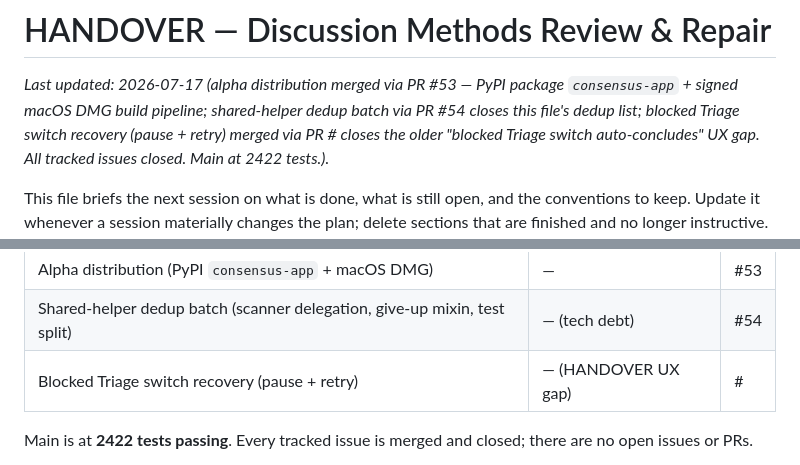
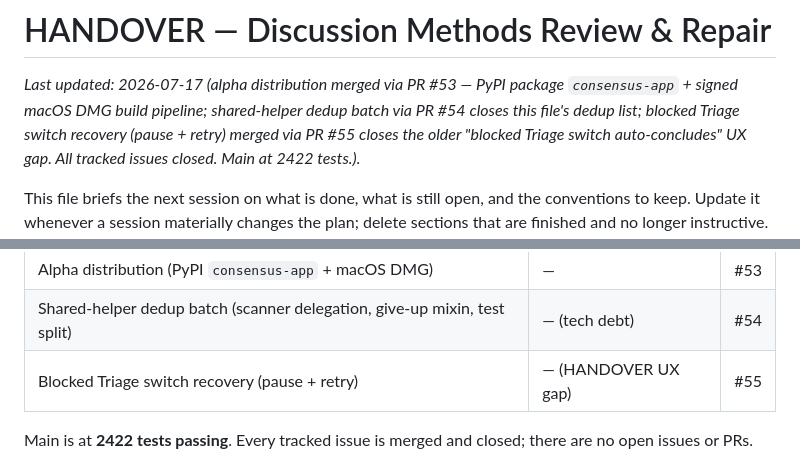
Before and after one commit to hherb/consensus, a Markdown page: HANDOVER.md, 2 parts joined by grey strips. GitHub-like rendering.

Commit message:
docs: backfill PR number in HANDOVER
Co-Authored-By: Claude Fable 5 <noreply@anthropic.com>

```diff
--- a/HANDOVER.md
+++ b/HANDOVER.md
@@ -3,7 +3,7 @@
 _Last updated: 2026-07-17 (alpha distribution merged via PR #53 — PyPI
 package `consensus-app` + signed macOS DMG build pipeline; shared-helper
 dedup batch via PR #54 closes this file's dedup list; blocked Triage
-switch recovery (pause + retry) merged via PR #<PR> closes the older
+switch recovery (pause + retry) merged via PR #55 closes the older
 "blocked Triage switch auto-concludes" UX gap. All tracked issues closed.
 Main at 2422 tests.)._
 
@@ -35,7 +35,7 @@ implementation detail lives in git history, `docs/superpowers/specs/`, and
 | Method-flow E2E tests (NGT/MCDA/DC/ToT) | — (testing gap) | #52 |
 | Alpha distribution (PyPI `consensus-app` + macOS DMG) | — | #53 |
 | Shared-helper dedup batch (scanner delegation, give-up mixin, test split) | — (tech debt) | #54 |
-| Blocked Triage switch recovery (pause + retry) | — (HANDOVER UX gap) | #<PR> |
+| Blocked Triage switch recovery (pause + retry) | — (HANDOVER UX gap) | #55 |
 
 Main is at **2422 tests passing**. Every tracked issue is merged and closed;
 there are no open issues or PRs.
```
